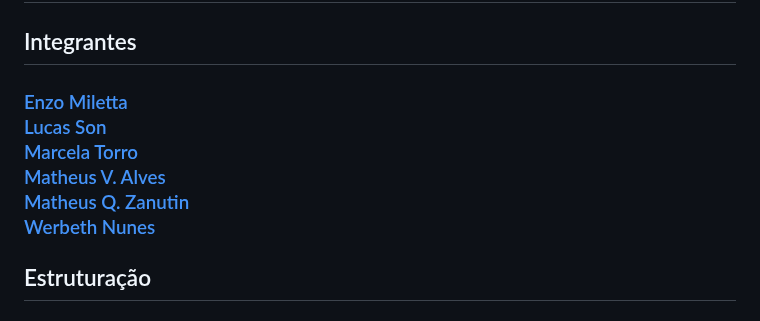
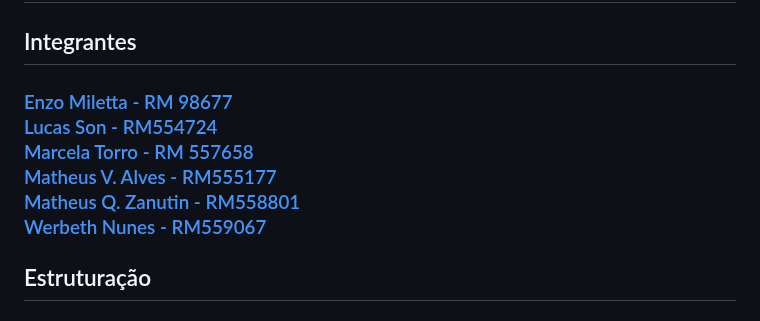
Before and after one commit to Wisers-1ESS/Vinheria-Agnello, a Markdown page: README.md, the part around one of its changes. Drawn GitHub-style.

```diff
--- a/README.md
+++ b/README.md
@@ -3,12 +3,12 @@
 
 <h2>Integrantes</h2>
 
-<h3><a href="https://github.com/Enzo-Miletta" target="_blank">Enzo Miletta</a><br>
-<a href="https://github.com/Lucas-Son" target="_blank">Lucas Son</a><br>
-<a href="https://github.com/MaahTorro" target="_blank">Marcela Torro</a><br>
-<a href="https://github.com/Matheus-V-Alves" target="_blank">Matheus V. Alves</a><br>
-<a href="https://github.com/Mats057" target="_blank">Matheus Q. Zanutin</a><br>
-<a href="https://github.com/werbethnunes" target="_blank">Werbeth Nunes</a><br>
+<h3><a href="https://github.com/Enzo-Miletta" target="_blank">Enzo Miletta - RM 98677</a><br>
+<a href="https://github.com/Lucas-Son" target="_blank">Lucas Son - RM554724</a><br>
+<a href="https://github.com/MaahTorro" target="_blank">Marcela Torro - RM 557658</a><br>
+<a href="https://github.com/Matheus-V-Alves" target="_blank">Matheus V. Alves - RM555177</a><br>
+<a href="https://github.com/Mats057" target="_blank">Matheus Q. Zanutin - RM558801</a><br>
+<a href="https://github.com/werbethnunes" target="_blank">Werbeth Nunes - RM559067</a><br>
 
 <h2>Estruturação</h2>
 
```
Also changed, not shown: other parts of README.md (+54 -0 lines).
